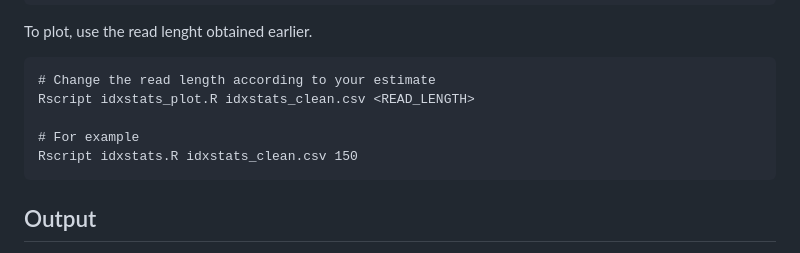
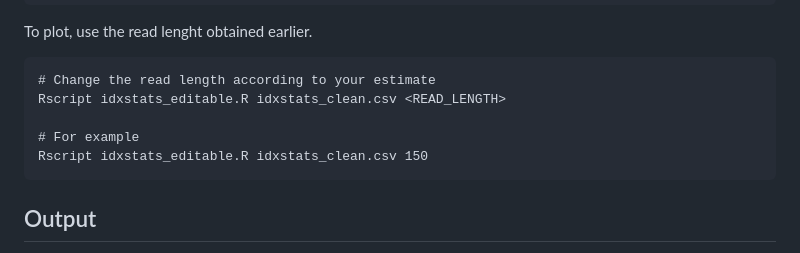
Before and after one commit to AureKylmanen/Swarmgenomics, a Markdown page: 04. Genome features.md, the part around the change. Rendered like a GitHub page.

````diff
--- a/04. Genome features.md
+++ b/04. Genome features.md
@@ -71,10 +71,10 @@ slice(1:20) %>%
 To plot, use the read lenght obtained earlier.
 ```
 # Change the read length according to your estimate
-Rscript idxstats_plot.R idxstats_clean.csv <READ_LENGTH>
+Rscript idxstats_editable.R idxstats_clean.csv <READ_LENGTH>
 
 # For example
-Rscript idxstats.R idxstats_clean.csv 150
+Rscript idxstats_editable.R idxstats_clean.csv 150
 ```
 ## Output
 The script outputs a single PNG image showing the top 20 longest scaffolds with their lengths, unmapped reads per megabase, and estimated coverage, helping visualize mapping quality and assembly structure.
````
